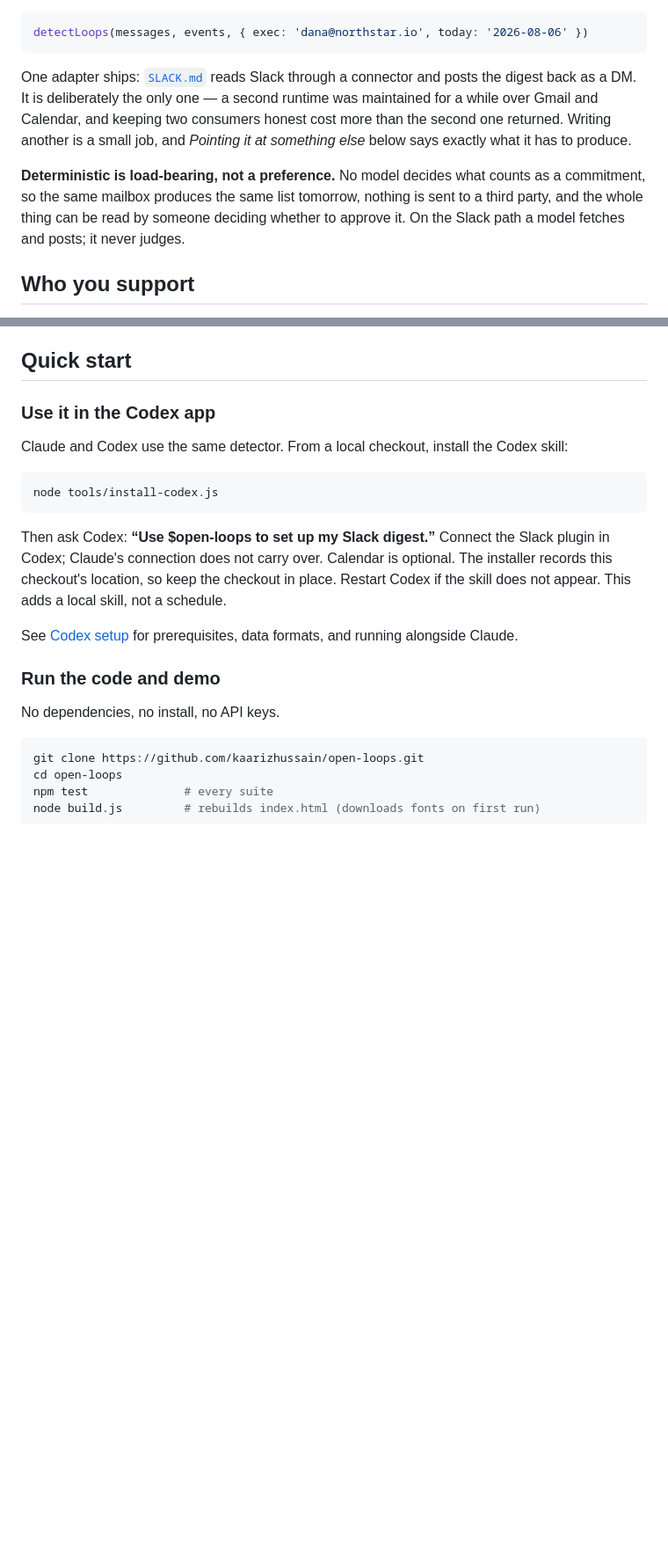
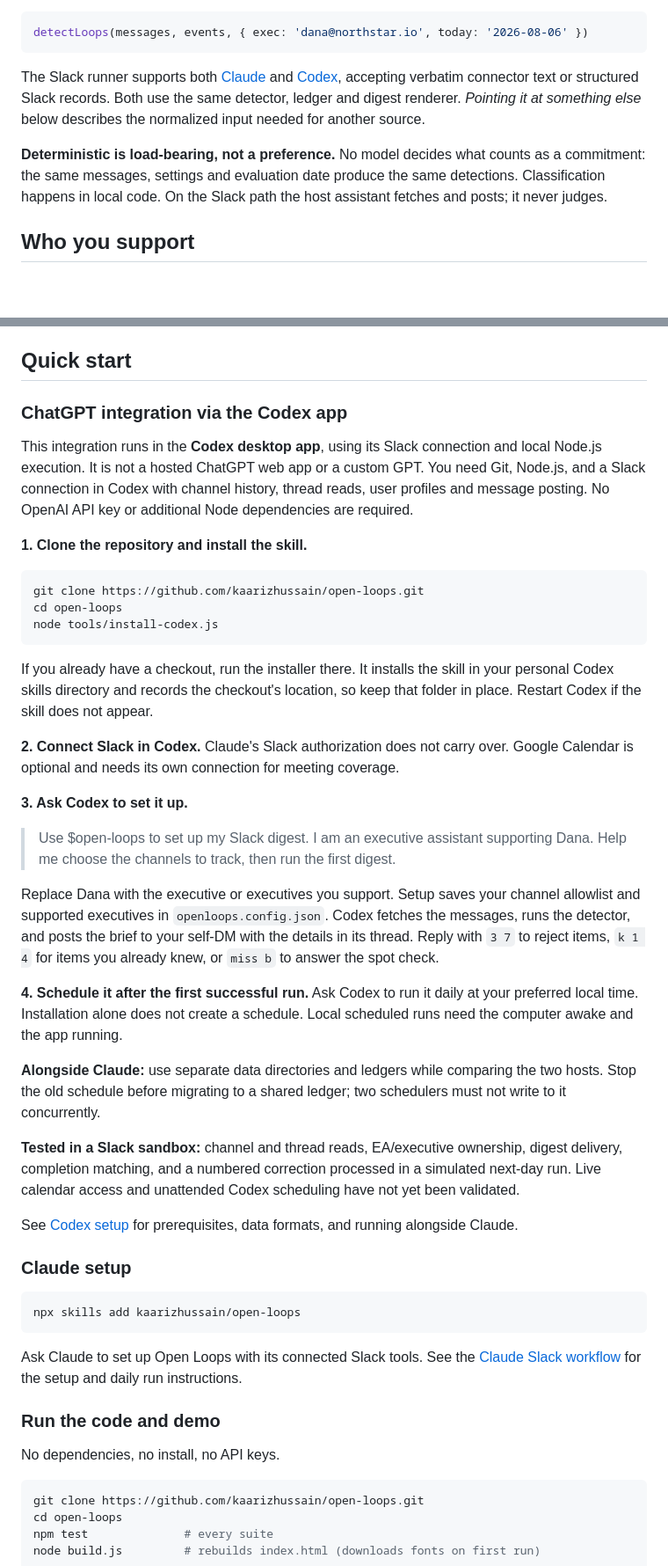
Before and after one commit to kaarizhussain/open-loops, a Markdown page: README.md, 2 parts joined by grey strips. Shown at 88% size. Drawn GitHub-style; blank space fills up the shorter version.

Commit message:
Document ChatGPT integration through the Codex app

````diff
--- a/README.md
+++ b/README.md
@@ -160,16 +164,15 @@ source is an adapter concern, not an engine concern:
 detectLoops(messages, events, { exec: 'dana@northstar.io', today: '2026-08-06' })
 ```
 
-One adapter ships: [`SLACK.md`](SLACK.md) reads Slack through a connector and posts the
-digest back as a DM. It is deliberately the only one — a second runtime was maintained
-for a while over Gmail and Calendar, and keeping two consumers honest cost more than the
-second one returned. Writing another is a small job, and *Pointing it at something else*
-below says exactly what it has to produce.
+The Slack runner supports both [Claude](SLACK.md) and [Codex](CODEX.md), accepting
+verbatim connector text or structured Slack records. Both use the same detector,
+ledger and digest renderer. *Pointing it at something else* below describes the
+normalized input needed for another source.
 
 **Deterministic is load-bearing, not a preference.** No model decides what counts as a
-commitment, so the same mailbox produces the same list tomorrow, nothing is sent to a
-third party, and the whole thing can be read by someone deciding whether to approve it.
-On the Slack path a model fetches and posts; it never judges.
+commitment: the same messages, settings and evaluation date produce the same detections.
+Classification happens in local code. On the Slack path the host assistant fetches
+and posts; it never judges.
 
 ## Who you support
 
@@ -256,20 +259,63 @@ None were visible in review, and every one looked obvious afterwards.
 
 ## Quick start
 
-### Use it in the Codex app
+### ChatGPT integration via the Codex app
 
-Claude and Codex use the same detector. From a local checkout, install the Codex skill:
+This integration runs in the **Codex desktop app**, using its Slack connection and
+local Node.js execution. It is not a hosted ChatGPT web app or a custom GPT. You need
+Git, Node.js, and a Slack connection in Codex with channel history, thread reads,
+user profiles and message posting. No OpenAI API key or additional Node dependencies
+are required.
+
+**1. Clone the repository and install the skill.**
 
 ```bash
+git clone https://github.com/kaarizhussain/open-loops.git
+cd open-loops
 node tools/install-codex.js
 ```
 
-Then ask Codex: **“Use $open-loops to set up my Slack digest.”** Connect the Slack
-plugin in Codex; Claude's connection does not carry over. Calendar is optional.
-The installer records this checkout's location, so keep the checkout in place.
-Restart Codex if the skill does not appear. This adds a local skill, not a schedule.
+If you already have a checkout, run the installer there. It installs the skill in
+your personal Codex skills directory and records the checkout's location, so keep
+that folder in place. Restart Codex if the skill does not appear.
+
+**2. Connect Slack in Codex.** Claude's Slack authorization does not carry over.
+Google Calendar is optional and needs its own connection for meeting coverage.
+
+**3. Ask Codex to set it up.**
+
+> Use $open-loops to set up my Slack digest. I am an executive assistant supporting
+> Dana. Help me choose the channels to track, then run the first digest.
+
+Replace Dana with the executive or executives you support. Setup saves your channel
+allowlist and supported executives in `openloops.config.json`. Codex fetches the
+messages, runs the detector, and posts the brief to your self-DM with the details
+in its thread. Reply with `3 7` to reject items, `k 1 4` for items you already knew,
+or `miss b` to answer the spot check.
+
+**4. Schedule it after the first successful run.** Ask Codex to run it daily at your
+preferred local time. Installation alone does not create a schedule. Local scheduled
+runs need the computer awake and the app running.
+
+**Alongside Claude:** use separate data directories and ledgers while comparing the
+two hosts. Stop the old schedule before migrating to a shared ledger; two schedulers
+must not write to it concurrently.
+
+**Tested in a Slack sandbox:** channel and thread reads, EA/executive ownership,
+digest delivery, completion matching, and a numbered correction processed in a
+simulated next-day run. Live calendar access and unattended Codex scheduling have
+not yet been validated.
 
 See [Codex setup](CODEX.md) for prerequisites, data formats, and running alongside Claude.
+
+### Claude setup
+
+```bash
+npx skills add kaarizhussain/open-loops
+```
+
+Ask Claude to set up Open Loops with its connected Slack tools. See the
+[Claude Slack workflow](SLACK.md) for the setup and daily run instructions.
 
 ### Run the code and demo
 
````
Also changed, not shown: other parts of README.md (+12 -8 lines).
